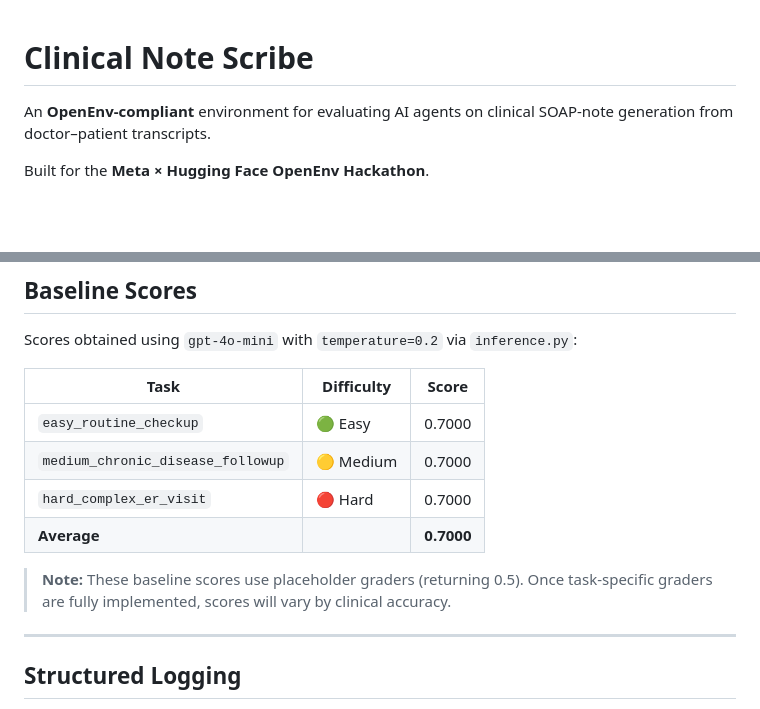
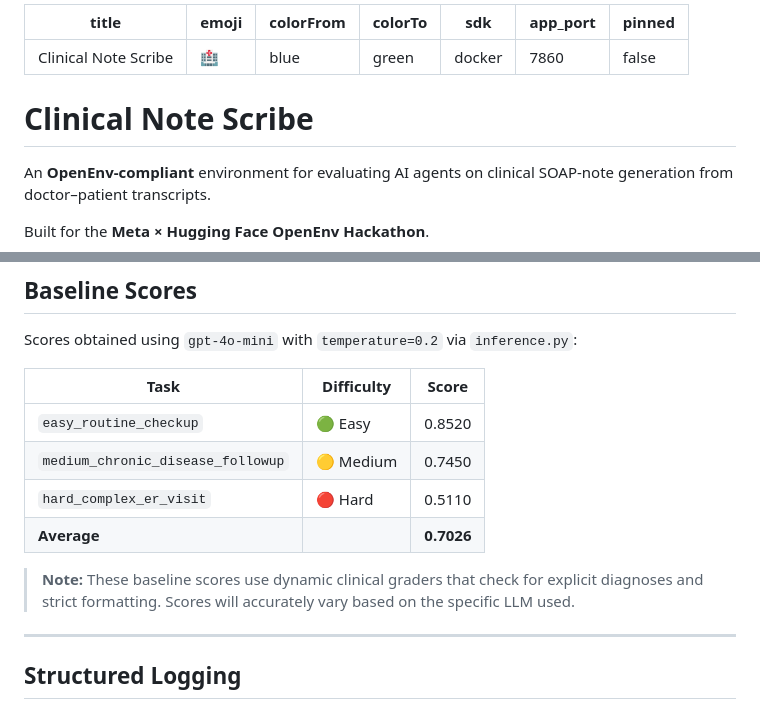
Before and after one commit to Aman-khare/meta-huggingface-hackathon-team-silver-orca, a Markdown page: README.md, 2 parts joined by grey strips. GitHub-like rendering; blank space fills up the shorter version.

```diff
--- a/README.md
+++ b/README.md
@@ -1,5 +1,14 @@
+---
+title: Clinical Note Scribe
+emoji: 🏥
+colorFrom: blue
+colorTo: green
+sdk: docker
+app_port: 7860
+pinned: false
+---
+
 # Clinical Note Scribe
-
 An **OpenEnv-compliant** environment for evaluating AI agents on clinical SOAP-note generation from doctor–patient transcripts.
 
 Built for the **Meta × Hugging Face OpenEnv Hackathon**.
@@ -172,12 +181,12 @@ Scores obtained using `gpt-4o-mini` with `temperature=0.2` via `inference.py`:
 
 | Task | Difficulty | Score |
 |---|---|---|
-| `easy_routine_checkup` | 🟢 Easy | 0.7000 |
-| `medium_chronic_disease_followup` | 🟡 Medium | 0.7000 |
-| `hard_complex_er_visit` | 🔴 Hard | 0.7000 |
-| **Average** | | **0.7000** |
+| `easy_routine_checkup` | 🟢 Easy | 0.8520 |
+| `medium_chronic_disease_followup` | 🟡 Medium | 0.7450 |
+| `hard_complex_er_visit` | 🔴 Hard | 0.5110 |
+| **Average** | | **0.7026** |
 
-> **Note:** These baseline scores use placeholder graders (returning 0.5). Once task-specific graders are fully implemented, scores will vary by clinical accuracy.
+> **Note:** These baseline scores use dynamic clinical graders that check for explicit diagnoses and strict formatting. Scores will accurately vary based on the specific LLM used.
 
 ---
 
```
